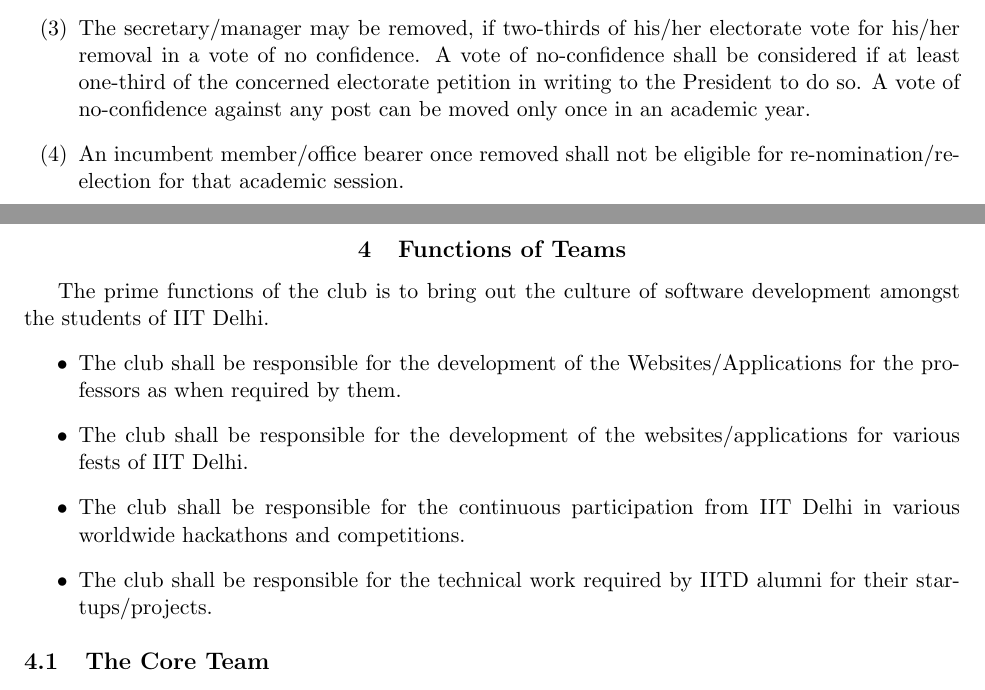
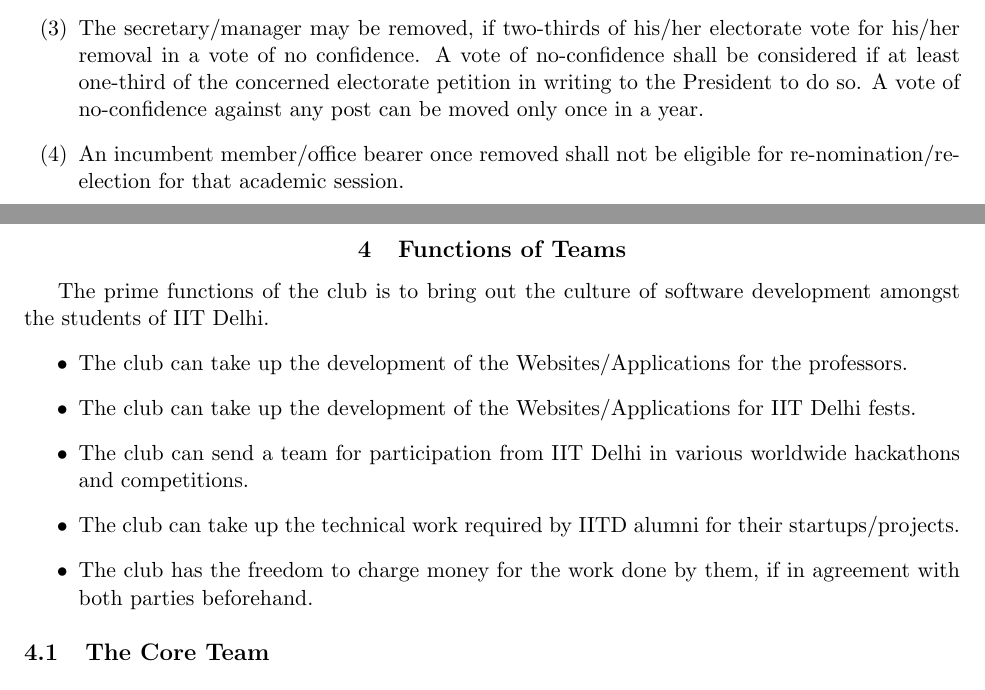
Before and after one commit to devclub-iitd/DocsNGuides, a LaTeX document (constitution.tex): two parts of pages 8 and 9 of 12, joined at a grey line, cut so that both start at the same text. Compiled offline with pdfLaTeX.

Commit message:
Changed the phrasing in Functions chapter

```diff
--- a/constitution.tex
+++ b/constitution.tex
@@ -173,7 +173,7 @@ The Software Development Club (hereafter called the Dev Club) shall aim at impro
             \begin{enumerate}
                   \item If a member of any of the constituent teams fails to carry out any of his/her duties as a member of the DevClub, he/she is liable to lose his membership of the club as per the discretion of the Secretary, in consultation with the Manager.
                   \item If a member has repeatedly failed to show up on team meetings and has not been actively participating in the activities of the club, he/she is liable to lose his membership of the club as per the discretion of the Secretary, in consultation with the Manager.
-                  \item The secretary/manager may be removed, if two-thirds of his/her electorate vote for his/her removal in a vote of no confidence. A vote of no-confidence shall be considered if at least one-third of the concerned electorate petition in writing to the President to do so. A vote of no-confidence against any post can be moved only once in an academic year.
+                  \item The secretary/manager may be removed, if two-thirds of his/her electorate vote for his/her removal in a vote of no confidence. A vote of no-confidence shall be considered if at least one-third of the concerned electorate petition in writing to the President to do so. A vote of no-confidence against any post can be moved only once in a year.
                   \item An incumbent member/office bearer once removed shall not be eligible for re-nomination/re-election for that academic session.
                   \item Vacancies resulting from any cause shall be filled as prescribed within 10 institute days.
             \end{enumerate}
@@ -181,10 +181,11 @@ The Software Development Club (hereafter called the Dev Club) shall aim at impro
 
       The prime functions of the club is to bring out the culture of software development amongst the students of IIT Delhi.
       \begin{itemize}
-            \item The club shall be responsible for the development of the Websites/Applications for the professors as when required by them.
-            \item The club shall be responsible for the development of the websites/applications for various fests of IIT Delhi.
-            \item The club shall be responsible for the continuous participation from IIT Delhi in various worldwide hackathons and competitions.
-            \item The club shall be responsible for the technical work required by IITD alumni for their startups/projects.
+            \item The club can take up the development of the Websites/Applications for the professors.
+            \item The club can take up the development of the Websites/Applications for IIT Delhi fests.
+            \item The club can send a team for participation from IIT Delhi in various worldwide hackathons and competitions.
+            \item The club can take up the technical work required by IITD alumni for their startups/projects.
+            \item The club has the freedom to charge money for the work done by them, if in agreement with both parties beforehand.
       \end{itemize}
 
       \section{The Core Team}
```
